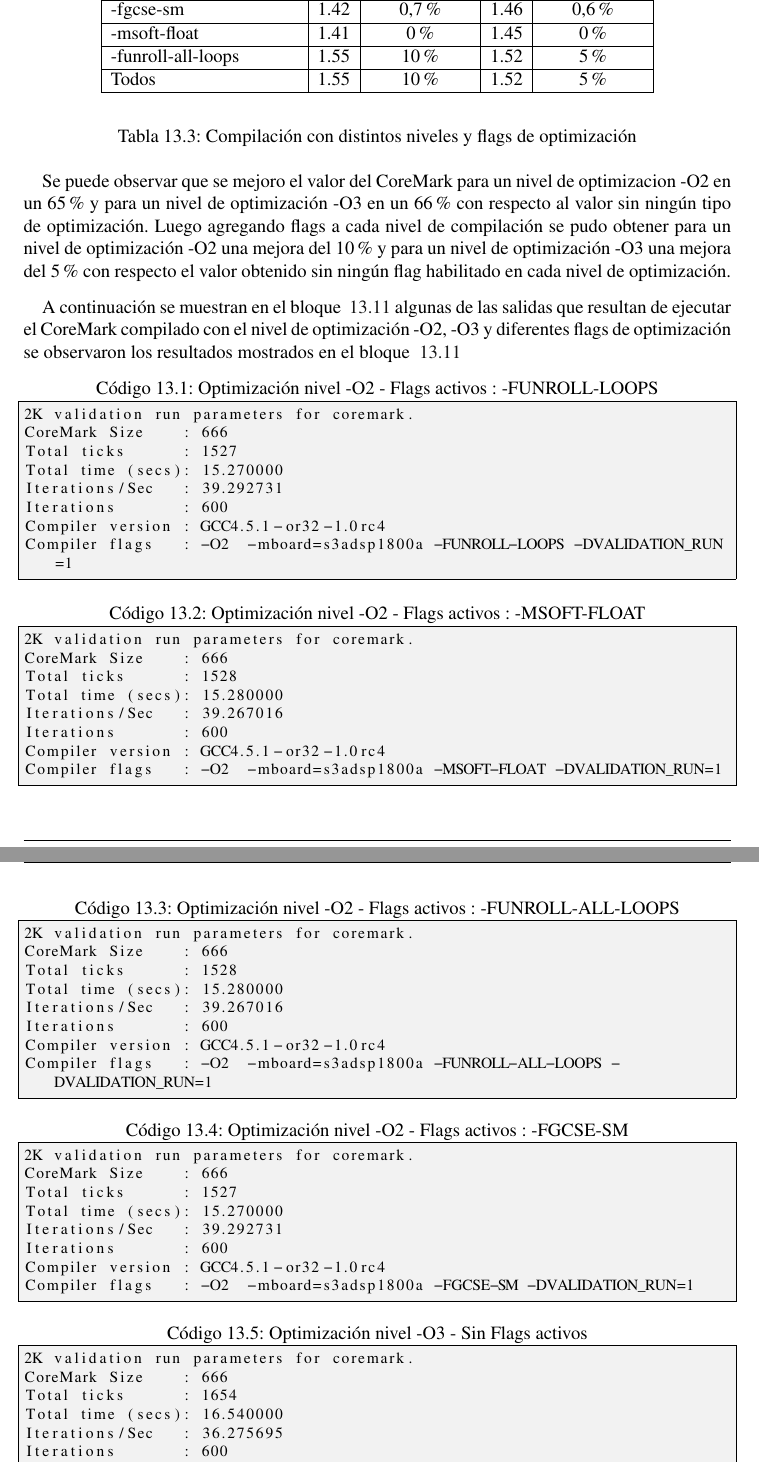
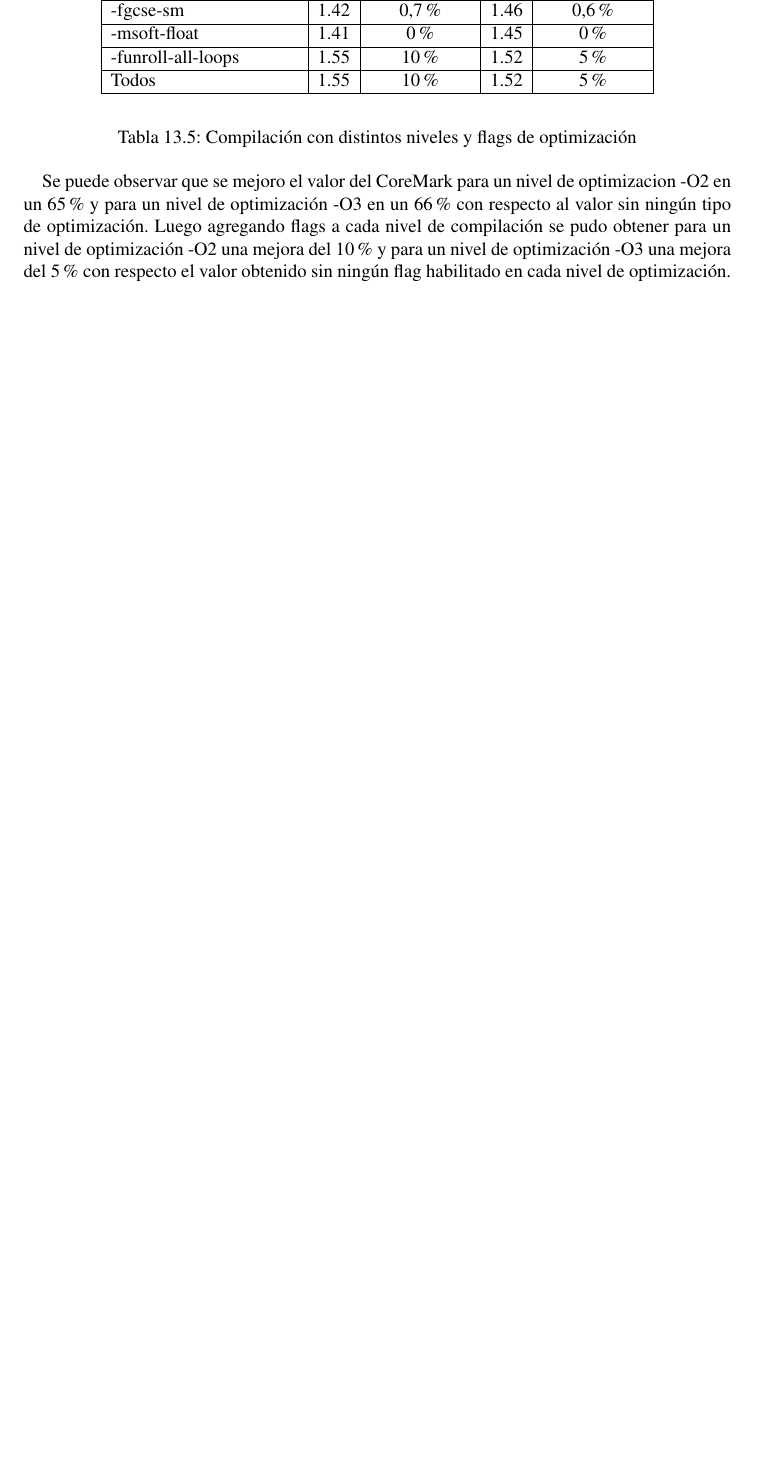
Before and after one commit to valerialovaisa/tesis_latex, a LaTeX thesis (final_tesis.tex, which reads resultados.tex): two parts of pages 128 and 129 of 180 before the commit and part of page 129 of 179 after it, the two joined at a grey line, cut so that both start at the same text, the shorter picture padded with empty space. Compiled offline with pdfLaTeX.

Commit message:
ajustes varios

```diff
--- a/resultados.tex
+++ b/resultados.tex
@@ -427,62 +427,6 @@ Todos	 					& 1.55	& 10\%		& 1.52 & 5\%\\
 \label{tab:conbench2}
 \end{table}
 
-
 Se puede observar que se mejoro el valor del CoreMark para un nivel de optimizacion -O2 en un 65\% y para un nivel de optimización -O3 en un 66\% con respecto al valor sin ningún tipo de optimización. Luego agregando flags a cada nivel de compilación se pudo obtener para un nivel de optimización -O2 una mejora del 10\% y para un nivel de optimización -O3 una mejora del 5\%  con respecto el valor obtenido sin ningún flag habilitado en cada nivel de optimización.
 
 
- A continuación se muestran en el bloque ~\ref{lst:salidasO2} algunas de las salidas que resultan de ejecutar el CoreMark compilado con el nivel de optimización -O2, -O3 y diferentes flags de optimización se observaron los resultados mostrados en el bloque ~\ref{lst:salidasO2}
-
-\begin{lstlisting}[frame=single,caption={Optimización nivel -O2 - Flags activos : -FUNROLL-LOOPS },label={lst:salidasO2},breaklines]
-2K validation run parameters for coremark.
-CoreMark Size    : 666
-Total ticks      : 1527
-Total time (secs): 15.270000
-Iterations/Sec   : 39.292731
-Iterations       : 600
-Compiler version : GCC4.5.1-or32-1.0rc4
-Compiler flags   : -O2  -mboard=s3adsp1800a -FUNROLL-LOOPS -DVALIDATION_RUN=1
-\end{lstlisting}
-
-\begin{lstlisting}[frame=single,caption={Optimización nivel -O2 - Flags activos : -MSOFT-FLOAT},label={lst:salidas},breaklines]
-2K validation run parameters for coremark.
-CoreMark Size    : 666
-Total ticks      : 1528
-Total time (secs): 15.280000
-Iterations/Sec   : 39.267016
-Iterations       : 600
-Compiler version : GCC4.5.1-or32-1.0rc4
-Compiler flags   : -O2  -mboard=s3adsp1800a -MSOFT-FLOAT -DVALIDATION_RUN=1
-\end{lstlisting}
-
-\begin{lstlisting}[frame=single,caption={Optimización nivel -O2 - Flags activos : -FUNROLL-ALL-LOOPS},label={lst:salidas},breaklines]
-2K validation run parameters for coremark.
-CoreMark Size    : 666
-Total ticks      : 1528
-Total time (secs): 15.280000
-Iterations/Sec   : 39.267016
-Iterations       : 600
-Compiler version : GCC4.5.1-or32-1.0rc4
-Compiler flags   : -O2  -mboard=s3adsp1800a -FUNROLL-ALL-LOOPS -DVALIDATION_RUN=1
-\end{lstlisting}
-
-\begin{lstlisting}[frame=single,caption={Optimización nivel -O2 - Flags activos : -FGCSE-SM},label={lst:salidas},breaklines]
-2K validation run parameters for coremark.
-CoreMark Size    : 666
-Total ticks      : 1527
-Total time (secs): 15.270000
-Iterations/Sec   : 39.292731
-Iterations       : 600
-Compiler version : GCC4.5.1-or32-1.0rc4
-Compiler flags   : -O2  -mboard=s3adsp1800a -FGCSE-SM -DVALIDATION_RUN=1
-\end{lstlisting}
-
-
-\begin{lstlisting}[frame=single,caption={Optimización nivel -O3 - Sin Flags activos},label={lst:salidasO2},breaklines]
-2K validation run parameters for coremark.
-CoreMark Size    : 666
-Total ticks      : 1654
-Total time (secs): 16.540000
-Iterations/Sec   : 36.275695
-Iterations       : 600
-Compiler version : GCC4.5.1-or32-1.0rc4
@@ -515 +432,0 @@ Compiler flags   : -O3  -mboard=s3adsp1800a -FUNROLL-LOOPS -DVALIDATION_RUN=1
-2K validation run parameters for coremark.
```
Also changed, not shown: capitulo_1.tex (+2 -3 lines), capitulo_3.tex (+3 -0 lines), capitulo_8.tex (+12 -1 lines), resultados.tex (204 more changed lines).
